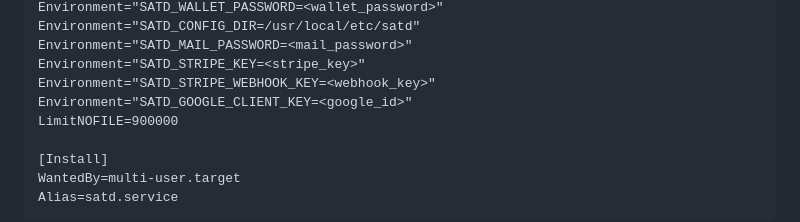
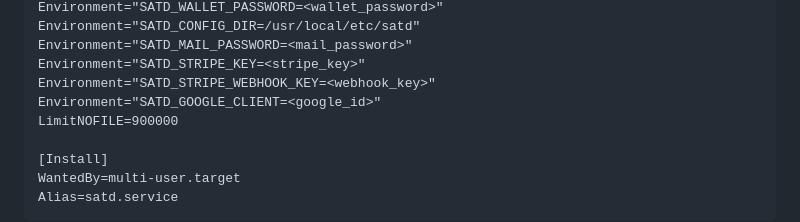
Before and after one commit to mike76-dev/sia-satellite, a Markdown page: SETUP.md, the part around the change. GitHub-like rendering.

Commit message:
Fix GoogleID

```diff
--- a/SETUP.md
+++ b/SETUP.md
@@ -482,7 +482,7 @@ Environment="SATD_CONFIG_DIR=/usr/local/etc/satd"
 Environment="SATD_MAIL_PASSWORD=<mail_password>"
 Environment="SATD_STRIPE_KEY=<stripe_key>"
 Environment="SATD_STRIPE_WEBHOOK_KEY=<webhook_key>"
-Environment="SATD_GOOGLE_CLIENT_KEY=<google_id>"
+Environment="SATD_GOOGLE_CLIENT=<google_id>"
 LimitNOFILE=900000
 
 [Install]
```
